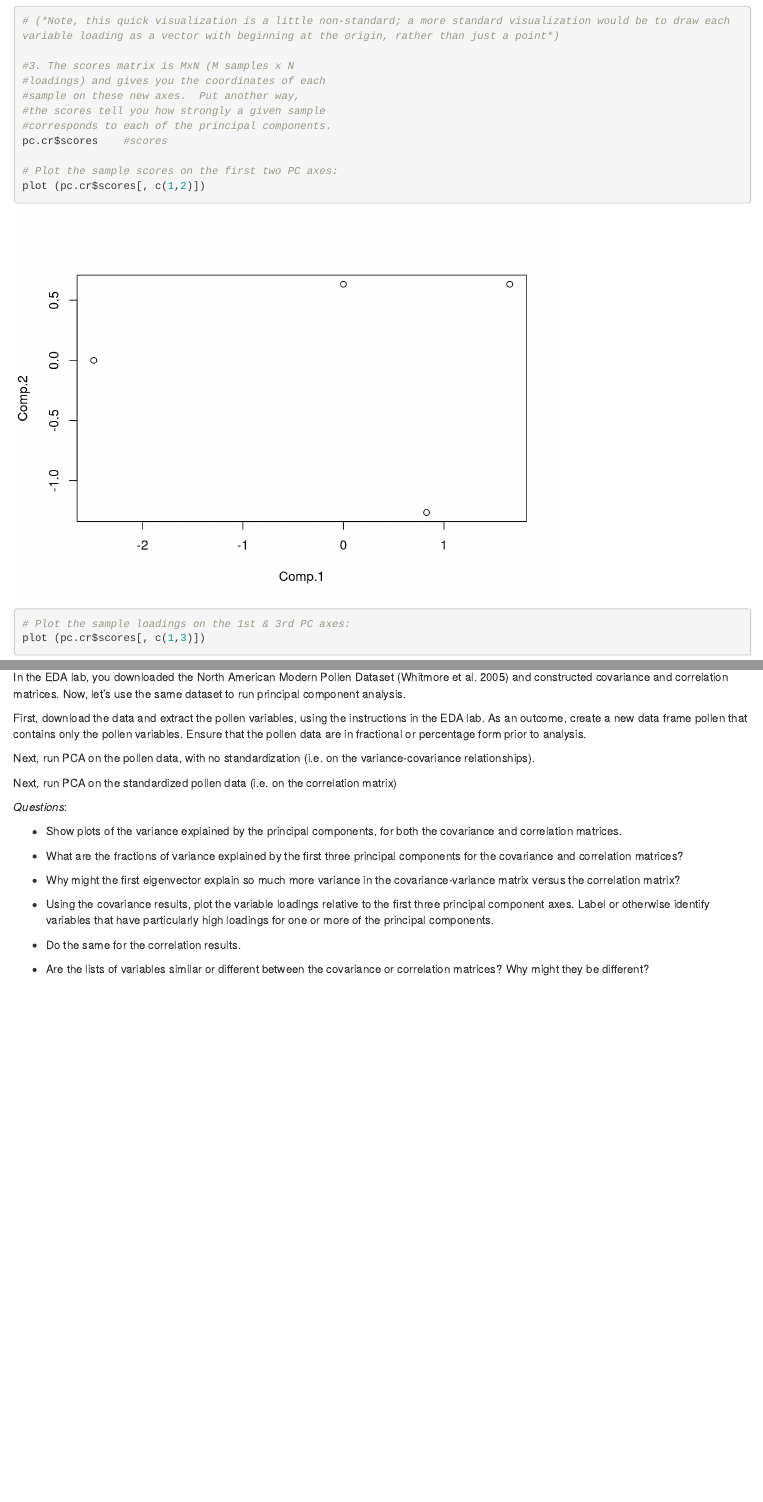
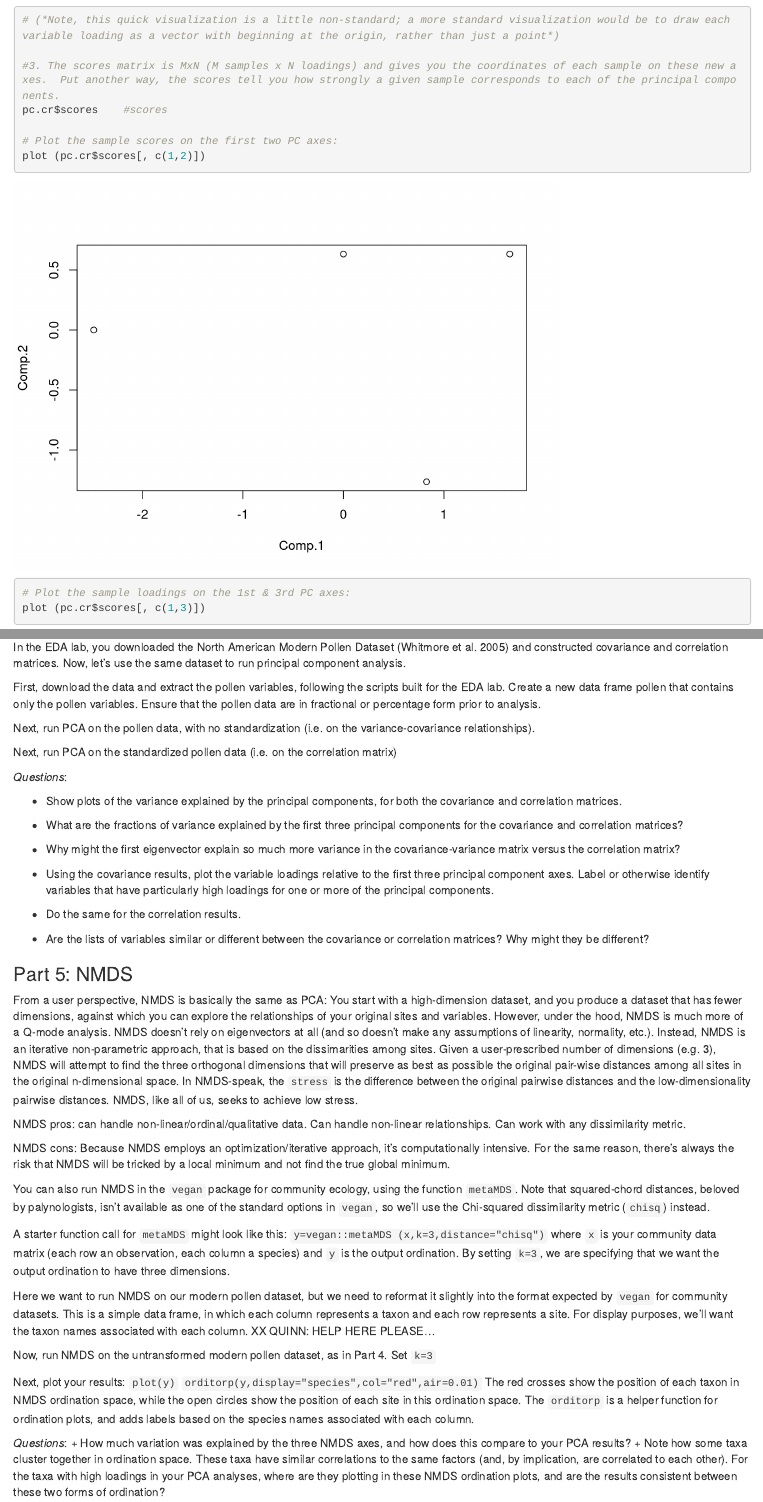
Before and after one commit to QuinnAsena/2022-geog523, an R Markdown document (08-pca/G523Lab8_PrincipalComponentsAnalysis_Exercise.rmd): the page in a window 1100 px wide, from 3500 px down before the commit and from 3520 px down after it, so that both start at the same text, and a second part further down, joined at a grey line. Rendered offline with R 4.5, knitr and Pandoc, with nearby package versions.

Commit message:
Updating lab 8, adding NMDS section

```diff
--- a/08-pca/G523Lab8_PrincipalComponentsAnalysis_Exercise.rmd
+++ b/08-pca/G523Lab8_PrincipalComponentsAnalysis_Exercise.rmd
@@ -59,11 +53,7 @@ plot (pc.cr$loadings[, c(1,2)])
 plot (pc.cr$loadings[, c(1,3)])
 # (*Note, this quick visualization is a little non-standard; a more standard visualization would be to draw each variable loading as a vector with beginning at the origin, rather than just a point*)
 
-#3. The scores matrix is MxN (M samples x N
-#loadings) and gives you the coordinates of each
-#sample on these new axes.  Put another way,
-#the scores tell you how strongly a given sample
-#corresponds to each of the principal components.
+#3. The scores matrix is MxN (M samples x N loadings) and gives you the coordinates of each sample on these new axes.  Put another way, the scores tell you how strongly a given sample corresponds to each of the principal components.
 pc.cr$scores    #scores
 
 # Plot the sample scores on the first two PC axes:
@@ -87,7 +77,7 @@ Note that we measured three variables, yet only two principal components were ne
 ### Part 4: PCA in R: Modern Pollen Data
 In the EDA lab, you downloaded the North American Modern Pollen Dataset (Whitmore et al. 2005) and constructed covariance and correlation matrices.  Now, let's use the same dataset to run principal component analysis.
 
-First, download the data and extract the pollen variables, using the instructions in the EDA lab.  As an outcome, create a new data frame pollen that contains only the pollen variables.  Ensure that the pollen data are in fractional or percentage form prior to analysis.
+First, download the data and extract the pollen variables, following the scripts built for the EDA lab.  Create a new data frame pollen that contains only the pollen variables.  Ensure that the pollen data are in fractional or percentage form prior to analysis.
 
 Next, run PCA on the pollen data, with no standardization (i.e. on the variance-covariance relationships).
 
@@ -106,3 +96,30 @@ Next, run PCA on the standardized pollen data (i.e. on the correlation matrix)
 + Do the same for the correlation results.
 
 + Are the lists of variables similar or different between the covariance or correlation matrices?  Why might they be different?
+
+### Part 5: NMDS
+From a user perspective, NMDS is basically the same as PCA:  You start with a high-dimension dataset, and you produce a dataset that has fewer dimensions, against which you can explore the relationships of your original sites and variables.  However, under the hood, NMDS is much more of a Q-mode analysis.  NMDS doesn't rely on eigenvectors at all (and so doesn't make any assumptions of linearity, normality, etc.).  Instead, NMDS is an iterative non-parametric approach, that is based on the dissimarities among sites.  Given a user-prescribed number of dimensions (e.g. 3), NMDS will attempt to find the three orthogonal dimensions that will preserve as best as possible the original pair-wise distances among all sites in the original n-dimensional space. In NMDS-speak, the `stress` is the difference between the original pairwise distances and the low-dimensionality pairwise distances.  NMDS, like all of us, seeks to achieve low stress.
+
+NMDS pros:  can handle non-linear/ordinal/qualitative data.  Can handle non-linear relationships. Can work with any dissimilarity metric.
+
+NMDS cons:  Because NMDS employs an optimization/iterative approach, it's computationally intensive.  For the same reason, there's always the risk that NMDS will be tricked by a local minimum and not find the true global minimum.
+
+You can also run NMDS in the `vegan` package for community ecology, using the function `metaMDS`.  Note that squared-chord distances, beloved by palynologists, isn't available as one of the standard options in `vegan`, so we'll use the Chi-squared dissimilarity metric (`chisq`) instead.
+
+A starter function call for `metaMDS` might look like this:
+`y=vegan::metaMDS (x,k=3,distance="chisq")`
+where `x` is your community data matrix (each row an observation, each column a species) and `y` is the output ordination.  By setting `k=3`, we are specifying that we want the output ordination to have three dimensions.
+
+Here we want to run NMDS on our modern pollen dataset, but we need to reformat it slightly into the format expected by `vegan` for community datasets.  This is a simple data frame, in which each column represents a taxon and each row represents a site.  For display purposes, we'll want the taxon names associated with each column.
+XX QUINN:  HELP HERE PLEASE...
+
+Now, run NMDS on the untransformed modern pollen dataset, as in Part 4.  Set `k=3`
+
+Next, plot your results:
+`plot(y)`
+`orditorp(y,display="species",col="red",air=0.01)`
+The red crosses show the position of each taxon in NMDS ordination space, while the open circles show the position of each site in this ordination space.  The `orditorp`  is a helper function for ordination plots, and adds labels based on the species names associated with each column.
+
+*Questions*:
++ How much variation was explained by the three NMDS axes, and how does this compare to your PCA results?
++ Note how some taxa cluster together in ordination space.  These taxa have similar correlations to the same factors (and, by implication, are correlated to each other).  For the taxa with high loadings in your PCA analyses, where are they plotting in these NMDS ordination plots, and are the results consistent between these two forms of ordination?
```
Also changed, not shown: 08-pca/G523Lab8_BeforeClassActivities.rmd (+4 -2 lines), 08-pca/G523Lab8_PrincipalComponentsAnalysis_Exercise.rmd (26 more changed lines).
